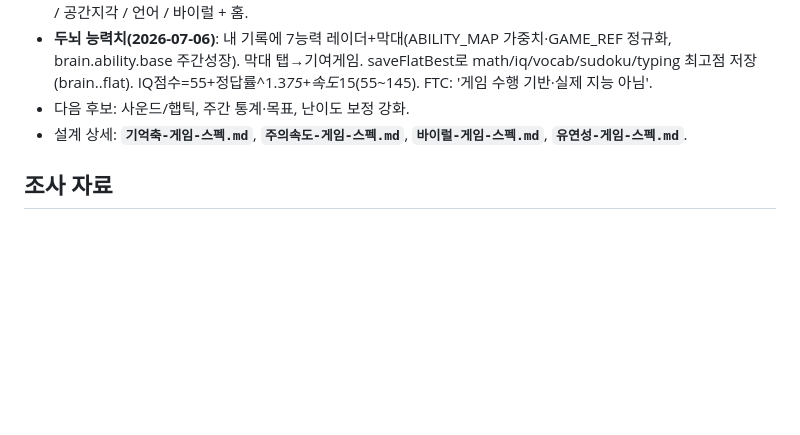
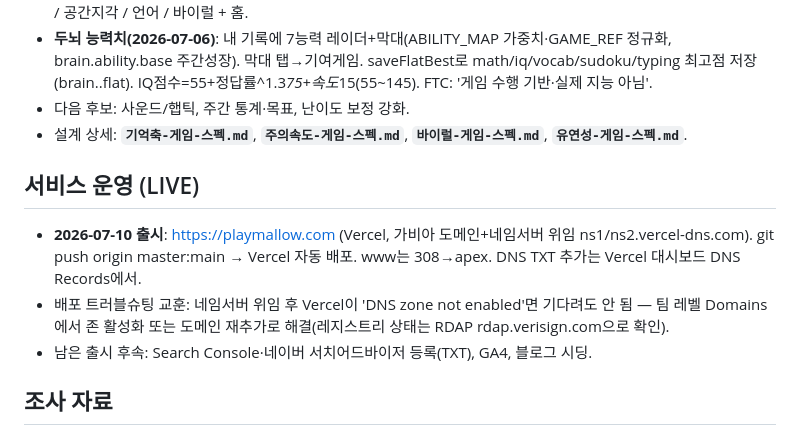
Before and after one commit to budlove-billy/typing, a Markdown page: MEMORY.md, the part around the change. Rendered like a GitHub page; blank space fills up the shorter version.

Commit message:
docs: 2026-07-10 playmallow.com 출시 기록 + 배포 트러블슈팅 교훈
Co-Authored-By: Claude Opus 4.8 <noreply@anthropic.com>

```diff
--- a/MEMORY.md
+++ b/MEMORY.md
@@ -63,6 +63,13 @@ _Write important context, decisions, and lessons here so future sessions can pic
 - 다음 후보: 사운드/햅틱, 주간 통계·목표, 난이도 보정 강화.
 - 설계 상세: **`기억축-게임-스펙.md`**, **`주의속도-게임-스펙.md`**, **`바이럴-게임-스펙.md`**, **`유연성-게임-스펙.md`**.
 
+## 서비스 운영 (LIVE)
+- **2026-07-10 출시**: https://playmallow.com (Vercel, 가비아 도메인+네임서버 위임 ns1/ns2.vercel-dns.com).
+  git push origin master:main → Vercel 자동 배포. www는 308→apex. DNS TXT 추가는 Vercel 대시보드 DNS Records에서.
+- 배포 트러블슈팅 교훈: 네임서버 위임 후 Vercel이 'DNS zone not enabled'면 기다려도 안 됨 —
+  팀 레벨 Domains에서 존 활성화 또는 도메인 재추가로 해결(레지스트리 상태는 RDAP rdap.verisign.com으로 확인).
+- 남은 출시 후속: Search Console·네이버 서치어드바이저 등록(TXT), GA4, 블로그 시딩.
+
 ## 조사 자료
 - NDS 두뇌 트레이닝 웹구현 판정 요약은 `기억축-게임-스펙.md` §4에 통합(핵심: 음성/카메라 전제 게임은
   웹 이식 불가로 폐기, 기억·주의·속도 축을 탭 기반으로 이식). 별도 조사 파일은 없음.
```
